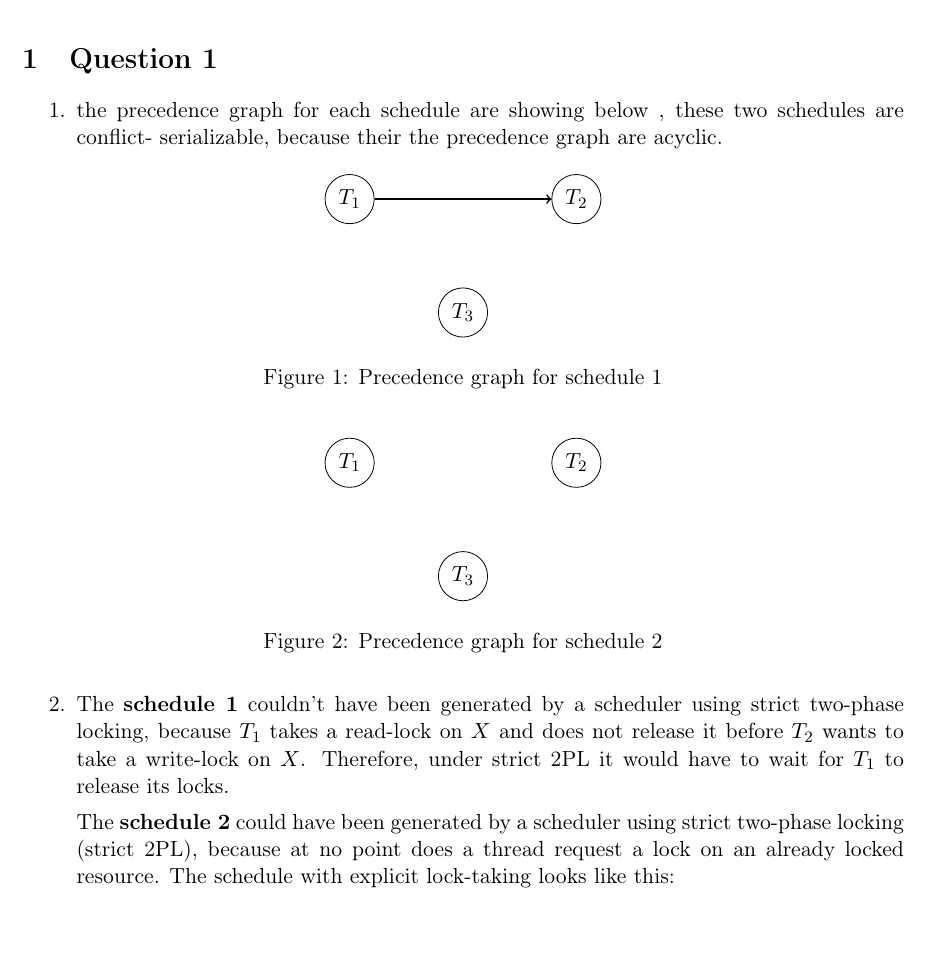
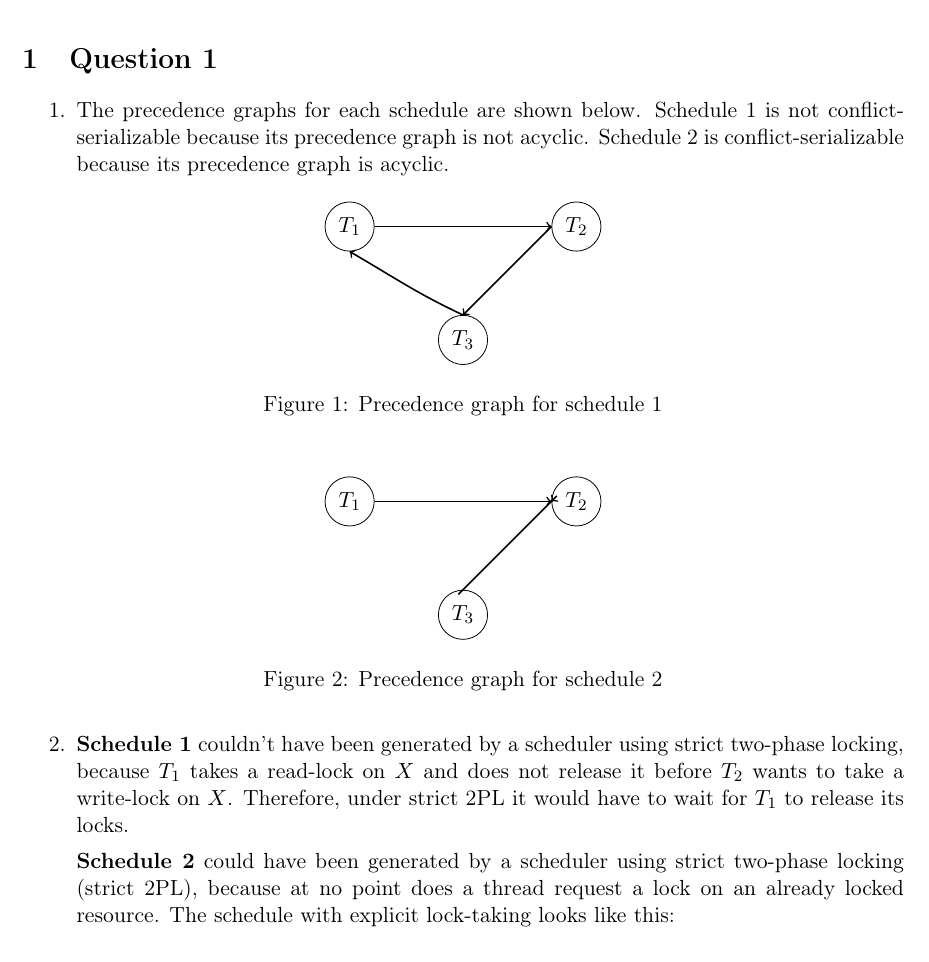
Before and after one commit to NicolaiNebel/ACS-assignments, a LaTeX problem sheet (assignment2/report/report.tex): part of page 2 of 5, cut so that both start at the same text. Compiled offline with pdfLaTeX.

Commit message:
changes on question1

```diff
--- a/assignment2/report/report.tex
+++ b/assignment2/report/report.tex
@@ -58,8 +58,7 @@
 
 \begin{enumerate}
 	\item
-     the precedence graph for each schedule are showing below , these two schedules are conflict-
-     serializable, because their the precedence graph are acyclic.
+     The precedence graphs for each schedule are shown below. Schedule 1 is not conflict- serializable because its precedence graph is not acyclic. Schedule 2 is conflict-serializable because its precedence graph is acyclic.
 
 		\begin{figure}[H]
 			\centering
@@ -70,6 +69,8 @@
           	\node[task] (T3) at (2.0, 0) {$T_3$};
 
             \draw[->, thick, draw] (T1.east) to [out=0,in=180] (T2.west);
+            \draw[->, thick, draw] (T2.west) to [out=225,in=45] (T3.north);
+            \draw[->, thick, draw] (T3.north) to [out=155,in=330] (T1.south);
 			\end{tikzpicture}
 
 			\caption{Precedence graph for schedule 1}
@@ -83,7 +84,8 @@
           	\node[task] (T1) at (0.0, 2.0) {$T_1$};
           	\node[task] (T2) at (4.0, 2.0) {$T_2$};
           	\node[task] (T3) at (2.0, 0) {$T_3$};
-
+         	\draw[->, thick, draw] (T1.east) to [out=0,in=180] (T2.west);
+            \draw[->, thick, draw] (T3.north)to [out=225,in=45] (T2.west);
 			\end{tikzpicture}
 
 			\caption{Precedence graph for schedule 2}
@@ -91,12 +93,12 @@
 		\end{figure}
 
 	\item
-  The \textbf{schedule 1} couldn't have been generated by a scheduler using
+  \textbf{Schedule 1} couldn't have been generated by a scheduler using
   strict two-phase locking, because $T_1$ takes a read-lock on $X$ and does not
   release it before $T_2$ wants to take a write-lock on $X$. Therefore, under strict 2PL
   it would have to wait for $T_1$ to release its locks.
 
-  The \textbf{schedule 2} could have been generated by a scheduler using strict
+  \textbf{Schedule 2} could have been generated by a scheduler using strict
   two-phase locking (strict 2PL), because at no point does a thread request a
   lock on an already locked resource. The schedule with explicit lock-taking
   looks like this:
```
